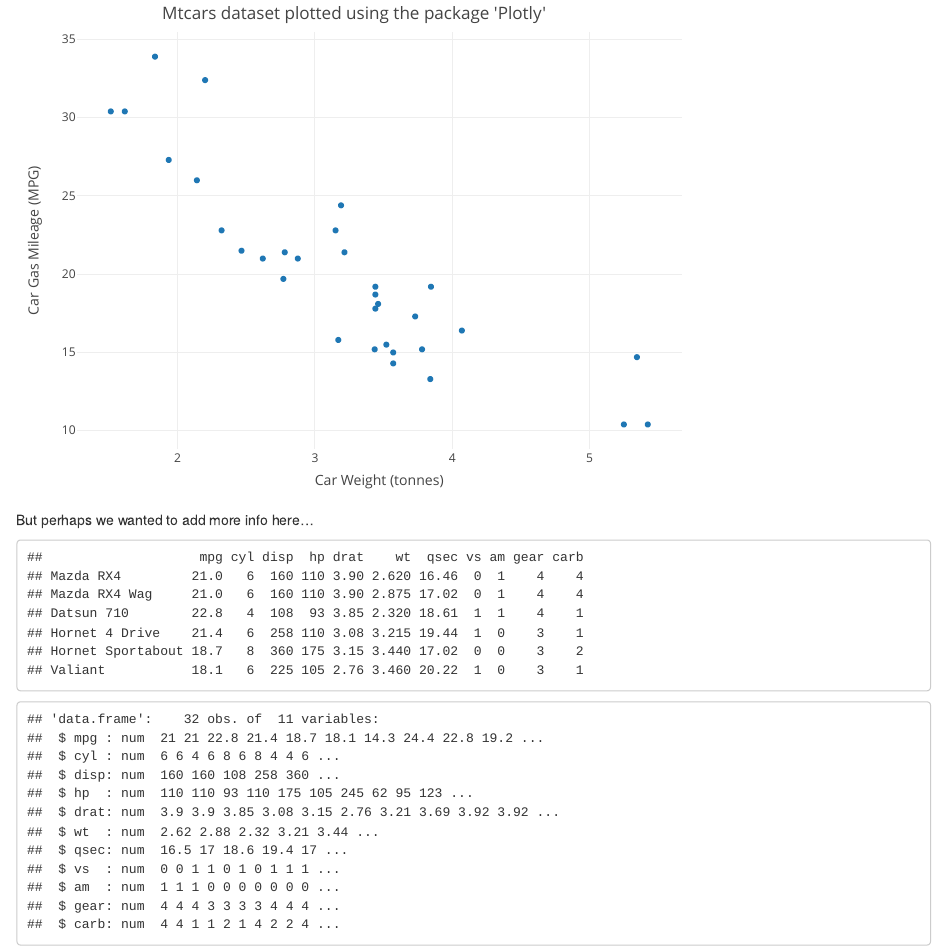
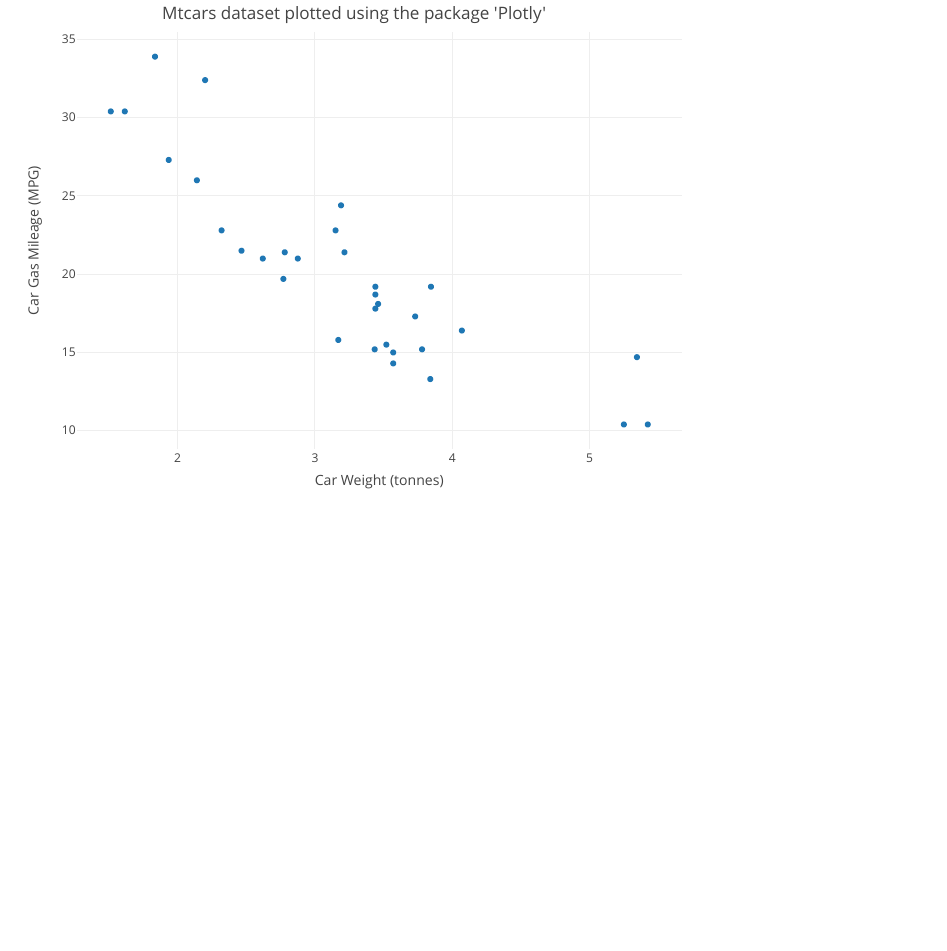
Before and after one commit to selasphorusr/jan29repo, an R Markdown document (Example 2.Rmd): the page in a window 1100 px wide, from 170 px down. Rendered offline with R 4.5, knitr and Pandoc, with nearby package versions.

Commit message:
initial commit

````diff
--- a/Example 2.Rmd
+++ b/Example 2.Rmd
@@ -20,11 +20,3 @@ plot_ly(mtcars, x=mtcars$wt, y=mtcars$mpg, mode="markers") %>%
          yaxis=list(title="Car Gas Mileage (MPG)"))
 
 ```
-
-But perhaps we wanted to add more info here...
-
-```{r, echo=FALSE, warning=FALSE, message=FALSE}
-head(mtcars)
-str(mtcars)
-
-```
````
